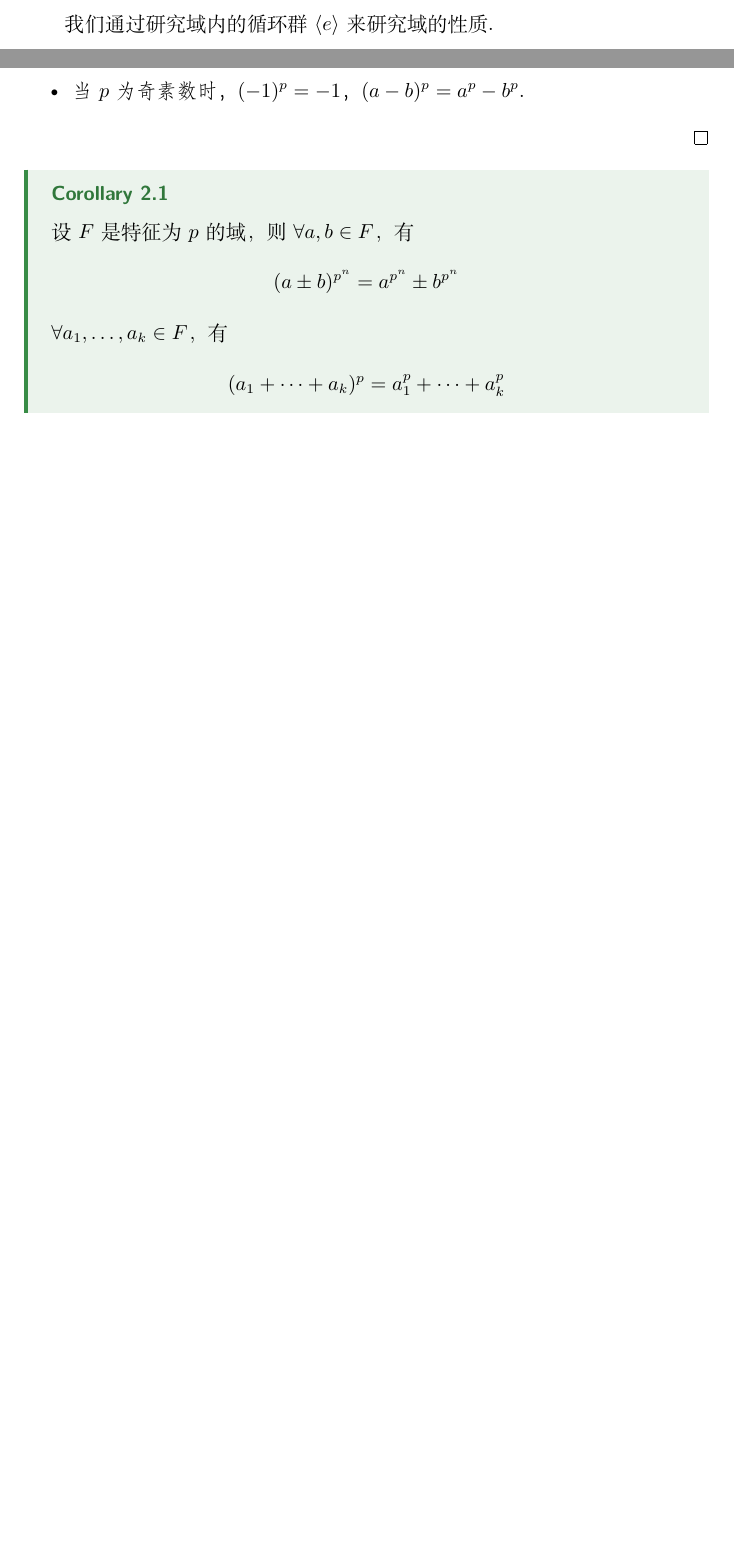
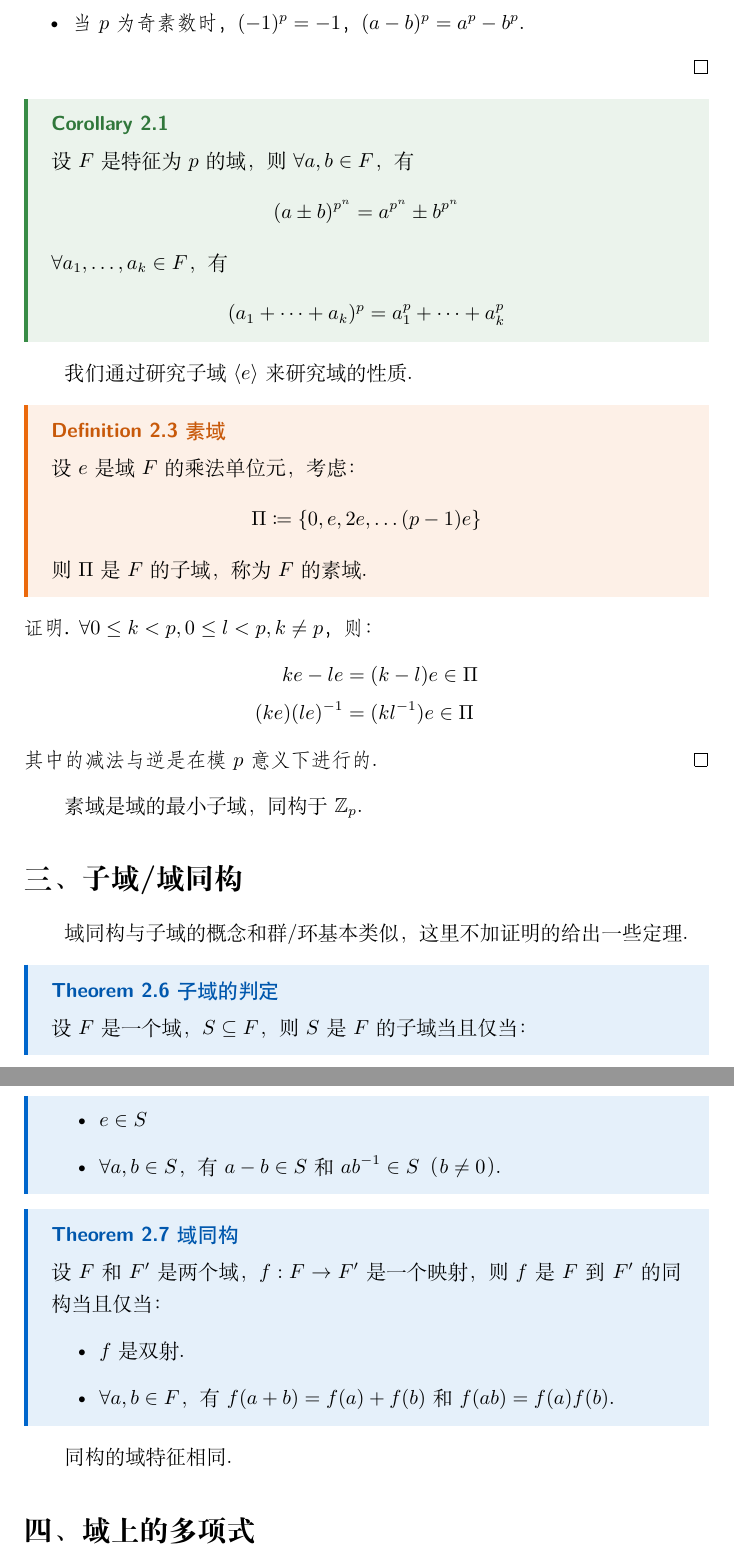
Before and after one commit to Sazzzzzz/MathNotes, a LaTeX document (notes/abstract_algebra/main.tex, which reads notes/abstract_algebra/chapter3.tex): two parts of pages 4 and 5 of 5 before the commit and two parts of pages 6 and 7 of 7 after it, joined at a grey line, cut so that both start at the same text, the shorter picture padded with empty space. Compiled offline with XeLaTeX; a missing font is replaced by an installed copy or a similar font.

Commit message:
feat: add chapter 2 on rings and update chapter 3 with definitions and theorems in abstract algebra

```diff
--- a/notes/abstract_algebra/chapter3.tex
+++ b/notes/abstract_algebra/chapter3.tex
@@ -29,7 +37,6 @@
     设\(F\)是一个域，若存在一个最小正整数\(p\)，使得\(p \cdot e = 0\)，则称\(F\)的特征为\(p\)。
     否则，称\(F\)的特征为\(0\)。
 \end{definition}
-我们通过研究域内的循环群 \(\langle e \rangle\)来研究域的性质。
 
 \begin{theorem}[域的特征为素数]
     设\(F\)是一个域，若\(F\)的特征为\(p \)，则\(p\)是一个素数。
@@ -88,5 +95,54 @@
     \]
 \end{corollary}
 
-% 域同构
-% 同构的域特征相同
+我们通过研究子域 \(\langle e \rangle\)来研究域的性质。
+
+\begin{definition}[素域]
+    设\(e\)是域\(F\)的乘法单位元，考虑：\[
+        \Pi \coloneqq \left\{ 0, e, 2e ,\dots (p-1)e \right\}
+    \]
+    则\(\Pi\)是\(F\)的子域，称为\(F\)的素域。
+\end{definition}
+
+\begin{proof}
+    \(\forall 0\leq k< p, 0\leq l<p, k\neq p\)，则：
+    \begin{align*}
+        ke-le & = (k-l)e \in \Pi \\
+        (ke)(le)^{-1}&= (kl^{-1})e \in \Pi
+    \end{align*}
+    其中的减法与逆是在模\(p\)意义下进行的。
+\end{proof}
+
+素域是域的最小子域，同构于\(\mathbb{Z}_{p}\)。
+
+\section{子域/域同构}
+
+域同构与子域的概念和群/环基本类似，这里不加证明的给出一些定理。
+
+\begin{theorem}[子域的判定]
+    设\(F\)是一个域，\(S\subseteq F\)，则\(S\)是\(F\)的子域当且仅当：
+    \begin{itemize}
+        \item \(e \in S \)
+        \item \(\forall a,b \in S\)，有\(a-b \in S\)和\(ab^{-1} \in
+            S\)（\(b \neq 0\)）。
+    \end{itemize}
+\end{theorem}
+
+\begin{theorem}[域同构]
+    设\(F\)和\(F'\)是两个域，\(f:F \to F'\)是一个映射，则\(f\)是\(F\)到\(F'\)的同构当且仅当：
+    \begin{itemize}
+        \item \(f\)是双射。
+        \item \(\forall a,b \in F\)，
+            有\(f(a+b)=f(a)+f(b)\)和\(f(ab)=f(a)f(b)\)。
+    \end{itemize}
+\end{theorem}
+同构的域特征相同。
+
+\section{域上的多项式}
+
+\begin{theorem}[域上的多项式环]
+    \(\langle F[x], +, \cdot \rangle\)是带幺交换环。
+\end{theorem}
+
+% 分裂域，同构定理
+% 多项式环的理想与商环
```
Also changed, not shown: notes/abstract_algebra/chapter2.tex (added, +2 -0 lines), notes/linear_algebra/chapter4.tex (+6 -0 lines), notes/abstract_algebra/chapter3.tex (12 more changed lines).
